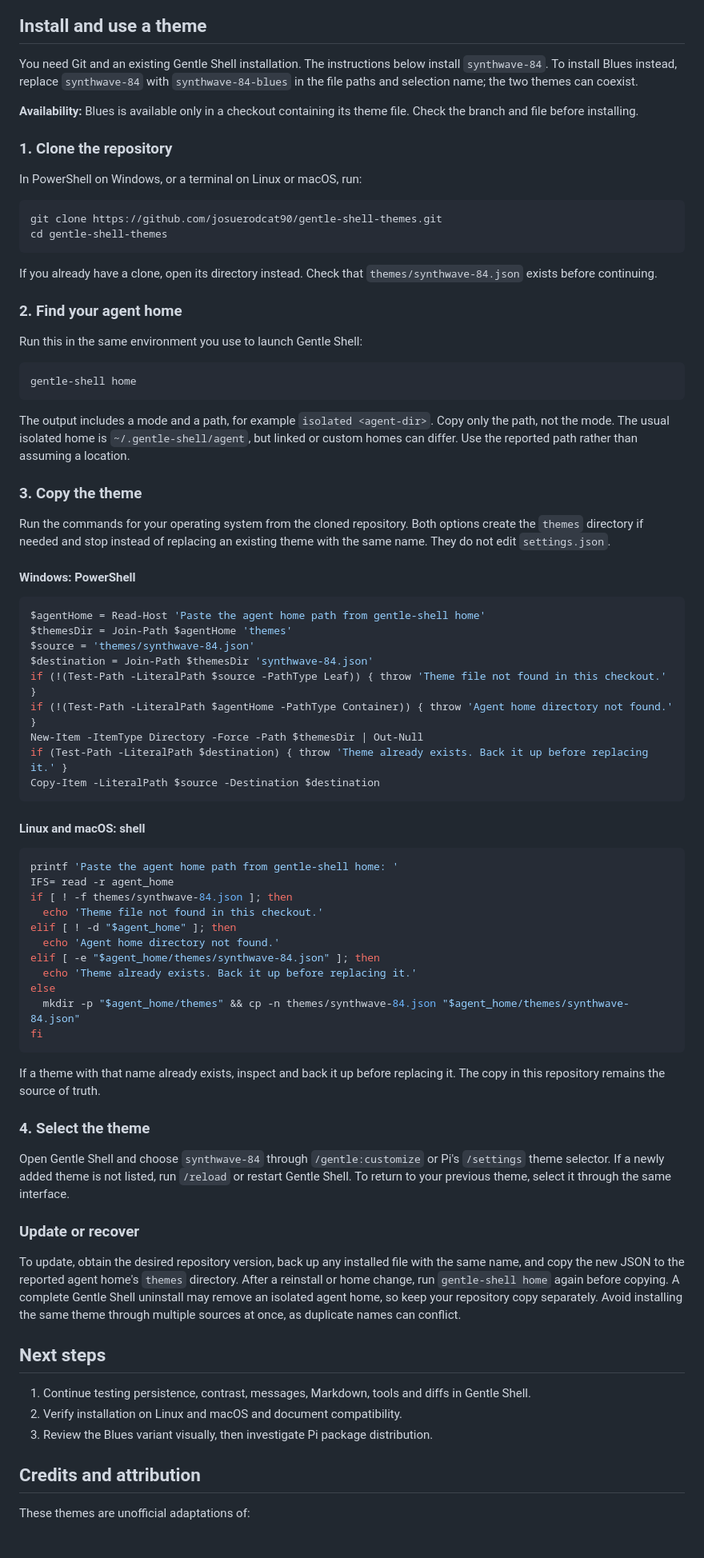
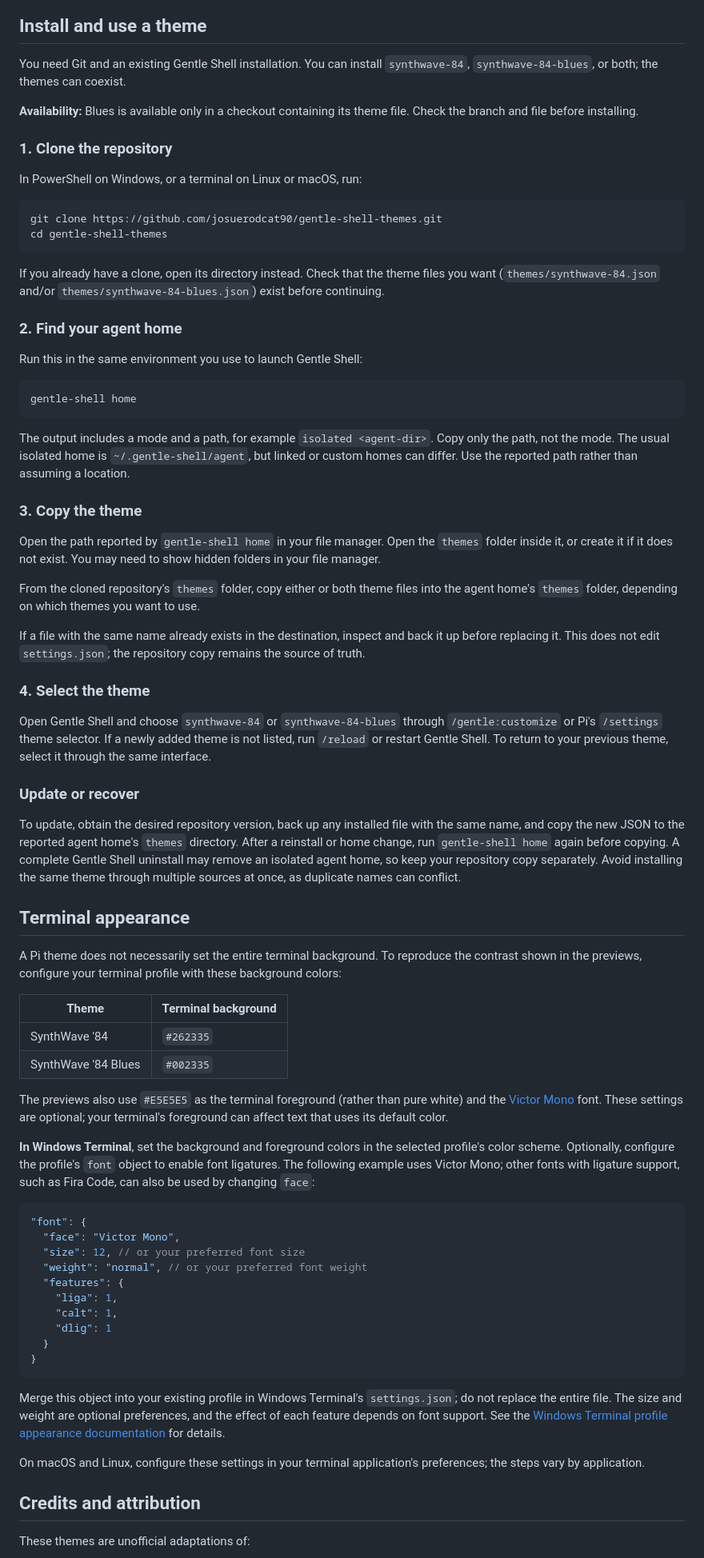
Before and after one commit to josuerodcat90/gentle-shell-themes, a Markdown page: README.md, the part around one of its changes. Shown at 80% size. Rendered like a GitHub page.

````diff
--- a/README.md
+++ b/README.md
@@ -12,6 +36,6 @@ Both themes have been previewed on Windows; persistence and other platforms have
 ## Install and use a theme
 
-You need Git and an existing Gentle Shell installation. The instructions below install `synthwave-84`. To install Blues instead, replace `synthwave-84` with `synthwave-84-blues` in the file paths and selection name; the two themes can coexist.
+You need Git and an existing Gentle Shell installation. You can install `synthwave-84`, `synthwave-84-blues`, or both; the themes can coexist.
 
 **Availability:** Blues is available only in a checkout containing its theme file. Check the branch and file before installing.
 
@@ -24,7 +48,7 @@ git clone https://github.com/josuerodcat90/gentle-shell-themes.git
 cd gentle-shell-themes
 ```
 
-If you already have a clone, open its directory instead. Check that `themes/synthwave-84.json` exists before continuing.
+If you already have a clone, open its directory instead. Check that the theme files you want (`themes/synthwave-84.json` and/or `themes/synthwave-84-blues.json`) exist before continuing.
 
 ### 2. Find your agent home
 
@@ -38,53 +62,49 @@ The output includes a mode and a path, for example `isolated <agent-dir>`. Copy
 
 ### 3. Copy the theme
 
-Run the commands for your operating system from the cloned repository. Both options create the `themes` directory if needed and stop instead of replacing an existing theme with the same name. They do not edit `settings.json`.
+Open the path reported by `gentle-shell home` in your file manager. Open the `themes` folder inside it, or create it if it does not exist. You may need to show hidden folders in your file manager.
 
-#### Windows: PowerShell
+From the cloned repository's `themes` folder, copy either or both theme files into the agent home's `themes` folder, depending on which themes you want to use.
 
-```powershell
-$agentHome = Read-Host 'Paste the agent home path from gentle-shell home'
-$themesDir = Join-Path $agentHome 'themes'
-$source = 'themes/synthwave-84.json'
-$destination = Join-Path $themesDir 'synthwave-84.json'
-if (!(Test-Path -LiteralPath $source -PathType Leaf)) { throw 'Theme file not found in this checkout.' }
-if (!(Test-Path -LiteralPath $agentHome -PathType Container)) { throw 'Agent home directory not found.' }
-New-Item -ItemType Directory -Force -Path $themesDir | Out-Null
-if (Test-Path -LiteralPath $destination) { throw 'Theme already exists. Back it up before replacing it.' }
-Copy-Item -LiteralPath $source -Destination $destination
-```
-
-#### Linux and macOS: shell
-
-```sh
-printf 'Paste the agent home path from gentle-shell home: '
-IFS= read -r agent_home
-if [ ! -f themes/synthwave-84.json ]; then
-  echo 'Theme file not found in this checkout.'
-elif [ ! -d "$agent_home" ]; then
-  echo 'Agent home directory not found.'
-elif [ -e "$agent_home/themes/synthwave-84.json" ]; then
-  echo 'Theme already exists. Back it up before replacing it.'
-else
-  mkdir -p "$agent_home/themes" && cp -n themes/synthwave-84.json "$agent_home/themes/synthwave-84.json"
-fi
-```
-
-If a theme with that name already exists, inspect and back it up before replacing it. The copy in this repository remains the source of truth.
+If a file with the same name already exists in the destination, inspect and back it up before replacing it. This does not edit `settings.json`; the repository copy remains the source of truth.
 
 ### 4. Select the theme
 
-Open Gentle Shell and choose `synthwave-84` through `/gentle:customize` or Pi's `/settings` theme selector. If a newly added theme is not listed, run `/reload` or restart Gentle Shell. To return to your previous theme, select it through the same interface.
+Open Gentle Shell and choose `synthwave-84` or `synthwave-84-blues` through `/gentle:customize` or Pi's `/settings` theme selector. If a newly added theme is not listed, run `/reload` or restart Gentle Shell. To return to your previous theme, select it through the same interface.
 
 ### Update or recover
 
 To update, obtain the desired repository version, back up any installed file with the same name, and copy the new JSON to the reported agent home's `themes` directory. After a reinstall or home change, run `gentle-shell home` again before copying. A complete Gentle Shell uninstall may remove an isolated agent home, so keep your repository copy separately. Avoid installing the same theme through multiple sources at once, as duplicate names can conflict.
 
-## Next steps
+## Terminal appearance
 
-1. Continue testing persistence, contrast, messages, Markdown, tools and diffs in Gentle Shell.
-2. Verify installation on Linux and macOS and document compatibility.
-3. Review the Blues variant visually, then investigate Pi package distribution.
+A Pi theme does not necessarily set the entire terminal background. To reproduce the contrast shown in the previews, configure your terminal profile with these background colors:
+
+| Theme               | Terminal background |
+| ------------------- | ------------------- |
+| SynthWave '84       | `#262335`           |
+| SynthWave '84 Blues | `#002335`           |
+
+The previews also use `#E5E5E5` as the terminal foreground (rather than pure white) and the [Victor Mono](https://rubjo.github.io/victor-mono/) font. These settings are optional; your terminal's foreground can affect text that uses its default color.
+
+**In Windows Terminal**, set the background and foreground colors in the selected profile's color scheme. Optionally, configure the profile's `font` object to enable font ligatures. The following example uses Victor Mono; other fonts with ligature support, such as Fira Code, can also be used by changing `face`:
+
+```jsonc
+"font": {
+  "face": "Victor Mono",
+  "size": 12, // or your preferred font size
+  "weight": "normal", // or your preferred font weight
+  "features": {
+    "liga": 1,
+    "calt": 1,
+    "dlig": 1
+  }
+}
+```
+
+Merge this object into your existing profile in Windows Terminal's `settings.json`; do not replace the entire file. The size and weight are optional preferences, and the effect of each feature depends on font support. See the [Windows Terminal profile appearance documentation](https://learn.microsoft.com/en-us/windows/terminal/customize-settings/profile-appearance) for details.
+
+On macOS and Linux, configure these settings in your terminal application's preferences; the steps vary by application.
 
 ## Credits and attribution
 
````
Also changed, not shown: other parts of README.md (+25 -1 lines), images/synthwave-84-blues.png (added), images/synthwave-84.png (added).
